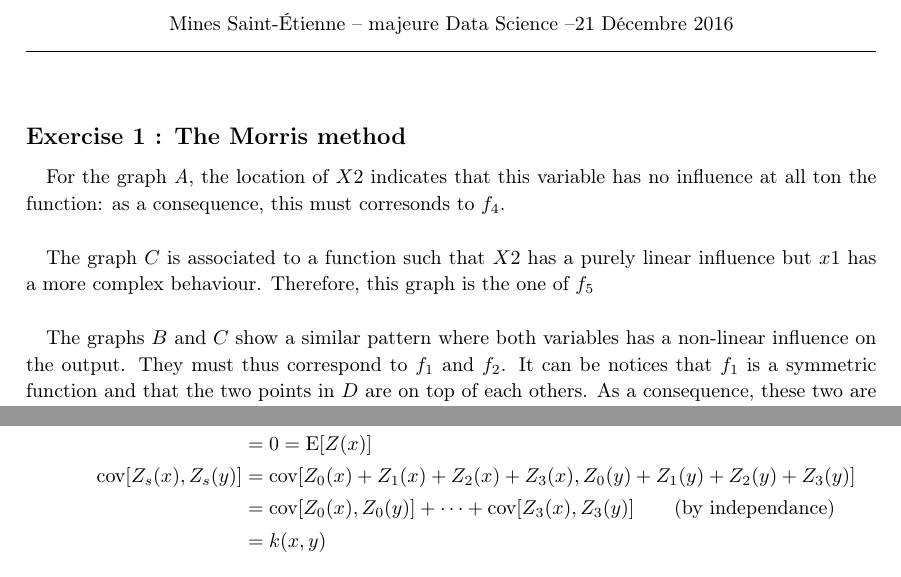
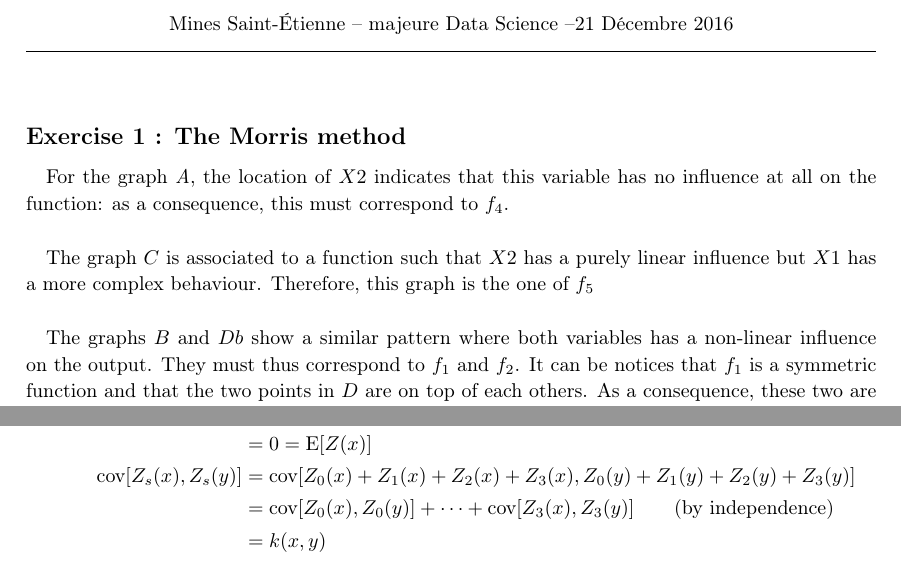
Before and after one commit to NicolasDurrande/EMSE_Gaussian_process_models, a LaTeX problem sheet (exam/correction/GPR_exam_solutions_2016_2017.tex): two parts of pages 1 and 3 of 4, joined at a grey line, cut so that both start at the same text. Compiled offline with pdfLaTeX.

Commit message:
fixed small typos + right pdf version

```diff
--- a/exam/correction/GPR_exam_solutions_2016_2017.tex
+++ b/exam/correction/GPR_exam_solutions_2016_2017.tex
@@ -31,13 +31,13 @@
 \subsection*{Exercise 1 : The Morris method}
 
 \paragraph{}
-For the graph \emph{A}, the location of $X2$ indicates that this variable has no influence at all ton the function: as a consequence, this must corresonds to $f_4$.
+For the graph \emph{A}, the location of $X2$ indicates that this variable has no influence at all on the function: as a consequence, this must correspond to $f_4$.
 
 \paragraph{}
-The graph $C$ is associated to a function such that $X2$ has a purely linear influence but $x1$ has a more complex behaviour. Therefore, this graph is the one of $f_5$
+The graph $C$ is associated to a function such that $X2$ has a purely linear influence but $X1$ has a more complex behaviour. Therefore, this graph is the one of $f_5$
 
 \paragraph{}
-The graphs $B$ and $C$ show a similar pattern where both variables has a non-linear influence on the output. They must thus correspond to $f_1$ and $f_2$. It can be notices that $f_1$ is a symmetric function and that the two points in $D$ are on top of each others. As a consequence, these two are associated one with each other.
+The graphs $B$ and $Db$ show a similar pattern where both variables has a non-linear influence on the output. They must thus correspond to $f_1$ and $f_2$. It can be notices that $f_1$ is a symmetric function and that the two points in $D$ are on top of each others. As a consequence, these two are associated one with each other.
 
 %%%%%%%%%%%%%%%%%%%%%%%%%%%%%%%%%%%%%%%%%%%%%%%%%%%%%%%%%%%%%%%%%%%%
 %%%%%%%%%%%%%%%%%%%%%%%%%%%%%%%%%%%%%%%%%%%%%%%%%%%%%%%%%%%%%%%%%%%%
@@ -162,7 +162,7 @@ Note the default value of 1 for the parameter $s2$, which allows to call the fun
 &= \E[Z_0(x)] + \E[Z_1(x)] + \E[Z_2(x)] + \E[Z_3(x)] \\
 &= 0 = \E[Z(x)]\\
 \cov [Z_s(x),Z_s(y)] &= \cov [ Z_0(x) + Z_1(x) + Z_2(x) + Z_3(x) , Z_0(y) + Z_1(y) + Z_2(y) + Z_3(y)]\\
-&= \cov [Z_0(x),Z_0(y)] + \dots + \cov [Z_3(x),Z_3(y)] \text{\qquad (by independance)}\\
+&= \cov [Z_0(x),Z_0(y)] + \dots + \cov [Z_3(x),Z_3(y)] \text{\qquad (by independence)}\\
 &= k(x,y)
 \end{align*}
 Typical examples of sample path are shown bellow:
```
Also changed, not shown: exam/correction/GPR_exam_solutions_2016_2017.pdf.
